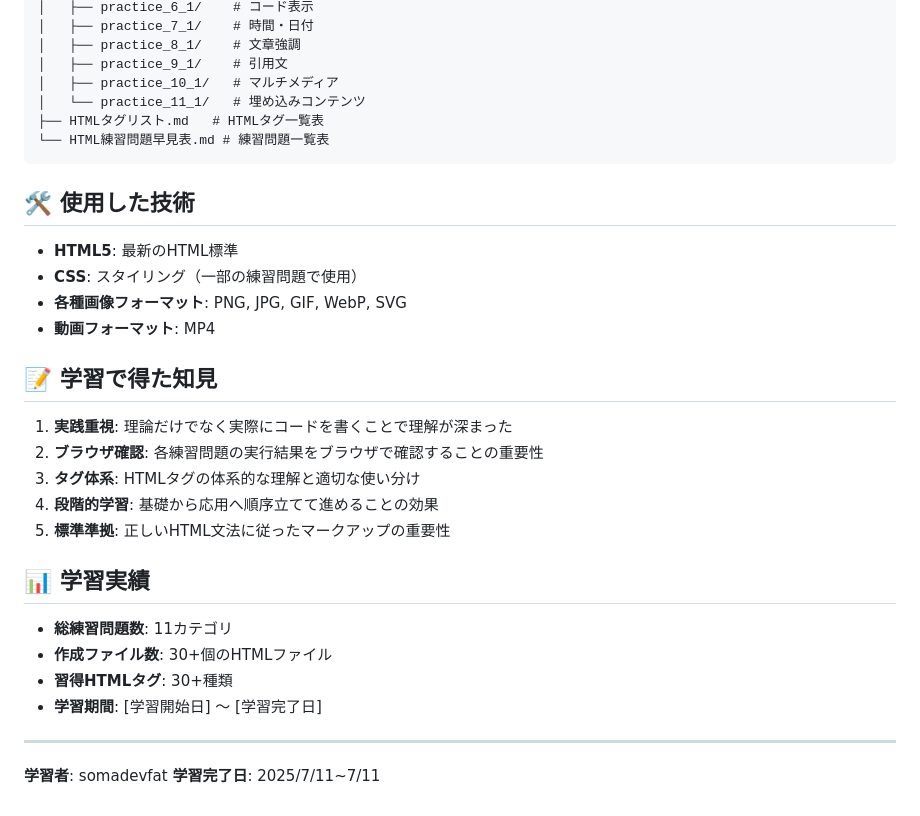
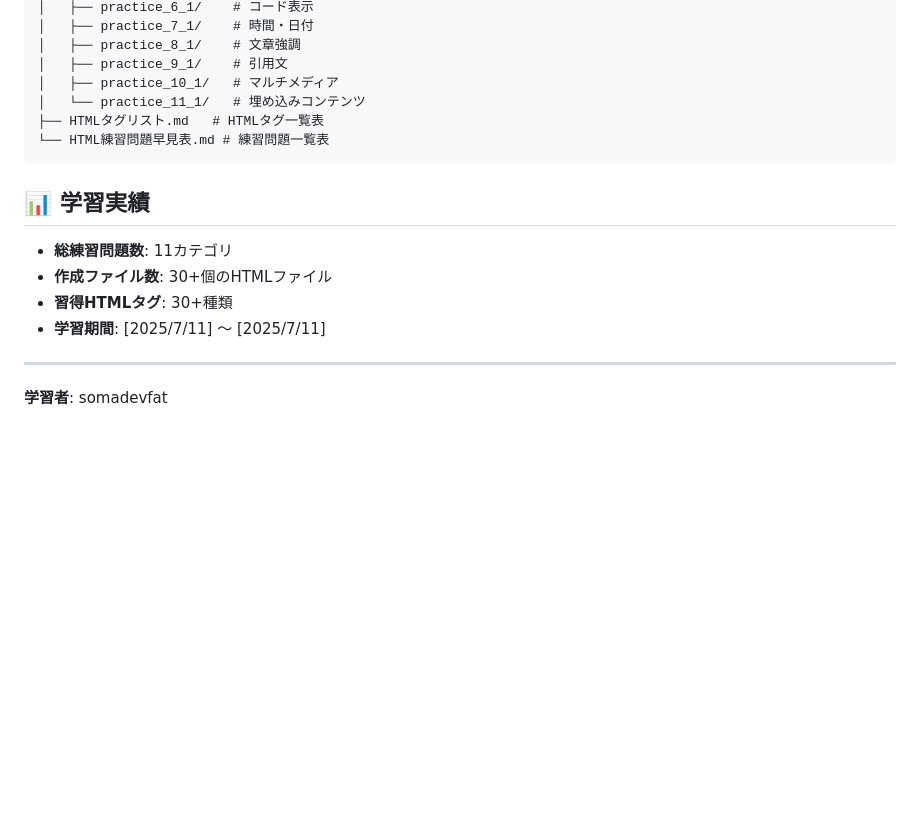
Before and after one commit to somadevfat/kadai-html, a Markdown page: README.md, the part around the change. Drawn GitHub-style; blank space fills up the shorter version.

Commit message:
docs:readme修正

````diff
--- a/README.md
+++ b/README.md
@@ -107,26 +107,12 @@ html/
 └── HTML練習問題早見表.md # 練習問題一覧表
 ```
 
-## 🛠️ 使用した技術
-- **HTML5**: 最新のHTML標準
-- **CSS**: スタイリング（一部の練習問題で使用）
-- **各種画像フォーマット**: PNG, JPG, GIF, WebP, SVG
-- **動画フォーマット**: MP4
-
-## 📝 学習で得た知見
-1. **実践重視**: 理論だけでなく実際にコードを書くことで理解が深まった
-2. **ブラウザ確認**: 各練習問題の実行結果をブラウザで確認することの重要性
-3. **タグ体系**: HTMLタグの体系的な理解と適切な使い分け
-4. **段階的学習**: 基礎から応用へ順序立てて進めることの効果
-5. **標準準拠**: 正しいHTML文法に従ったマークアップの重要性
-
 ## 📊 学習実績
 - **総練習問題数**: 11カテゴリ
 - **作成ファイル数**: 30+個のHTMLファイル
 - **習得HTMLタグ**: 30+種類
-- **学習期間**: [学習開始日] ～ [学習完了日]
+- **学習期間**: [2025/7/11] ～ [2025/7/11]
 
 ---
 
 **学習者**: somadevfat
-**学習完了日**: 2025/7/11~7/11
````
